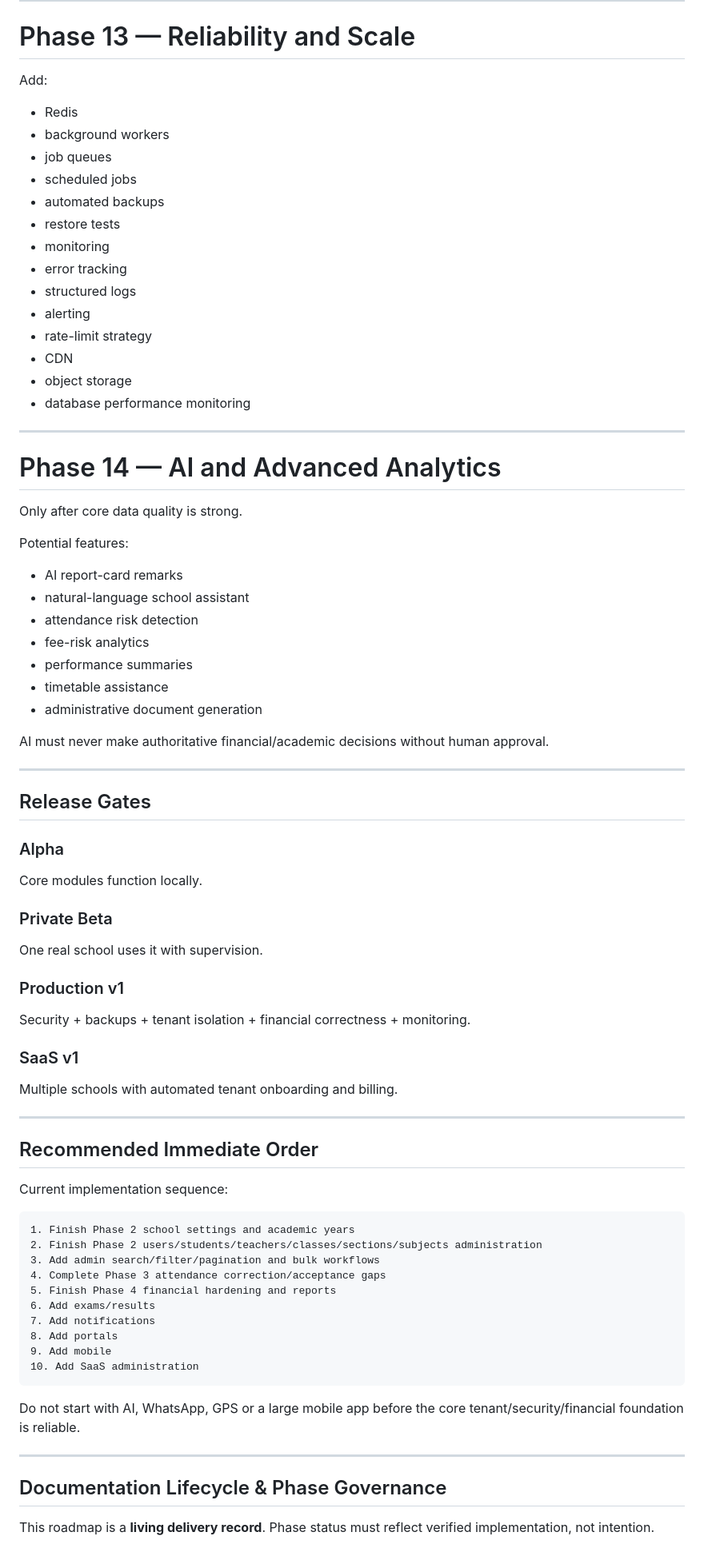
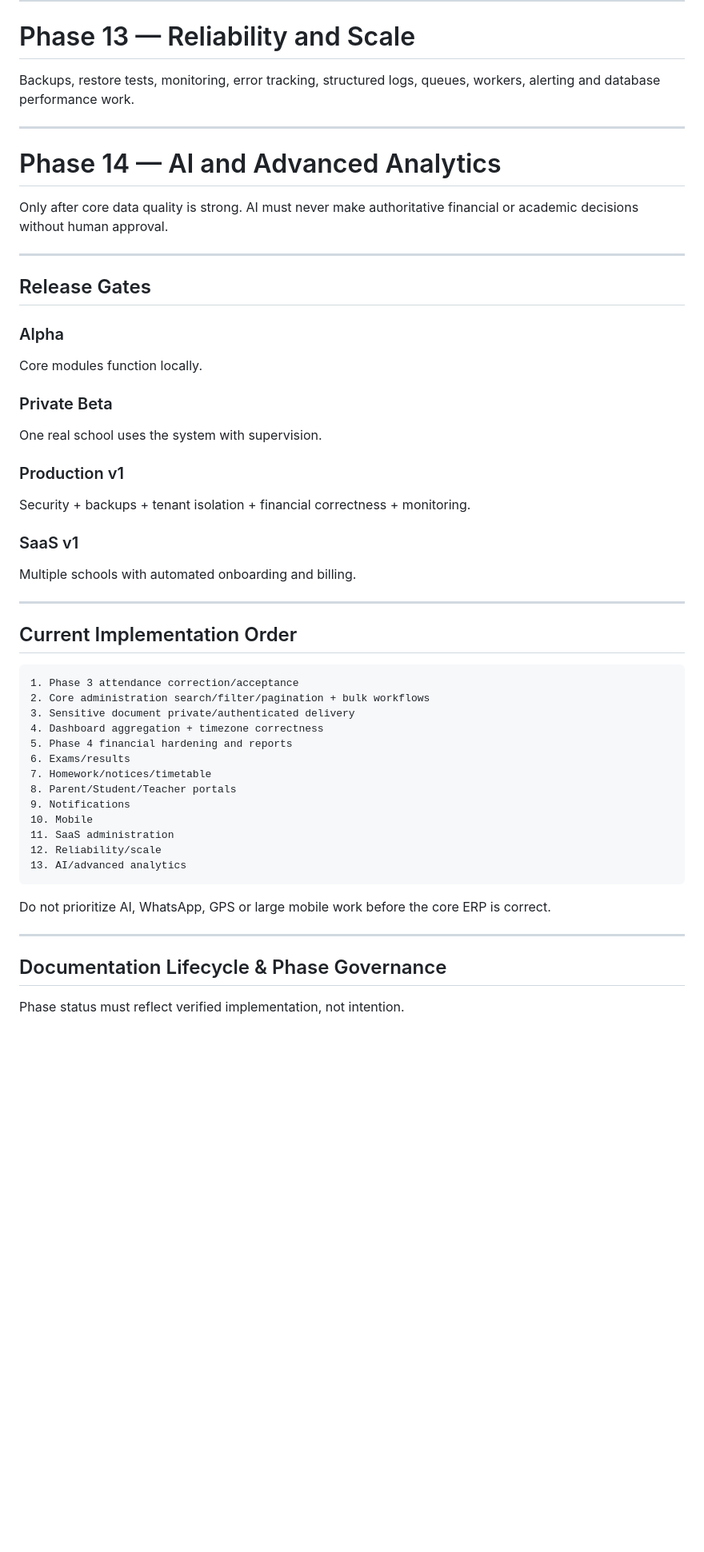
Before and after one commit to araj3539/school-erp, a Markdown page: phases.md, the part around one of its changes. Shown at 80% size. Rendered like a GitHub page; blank space fills up the shorter version.

````diff
--- a/phases.md
+++ b/phases.md
@@ -285,38 +210,13 @@ Never trust client-side "payment successful" state.
 
 # Phase 13 — Reliability and Scale
 
-Add:
-- Redis
-- background workers
-- job queues
-- scheduled jobs
-- automated backups
-- restore tests
-- monitoring
-- error tracking
-- structured logs
-- alerting
-- rate-limit strategy
-- CDN
-- object storage
-- database performance monitoring
+Backups, restore tests, monitoring, error tracking, structured logs, queues, workers, alerting and database performance work.
 
 ---
 
 # Phase 14 — AI and Advanced Analytics
 
-Only after core data quality is strong.
-
-Potential features:
-- AI report-card remarks
-- natural-language school assistant
-- attendance risk detection
-- fee-risk analytics
-- performance summaries
-- timetable assistance
-- administrative document generation
-
-AI must never make authoritative financial/academic decisions without human approval.
+Only after core data quality is strong. AI must never make authoritative financial or academic decisions without human approval.
 
 ---
 
@@ -326,38 +226,39 @@ AI must never make authoritative financial/academic decisions without human appr
 Core modules function locally.
 
 ### Private Beta
-One real school uses it with supervision.
+One real school uses the system with supervision.
 
 ### Production v1
 Security + backups + tenant isolation + financial correctness + monitoring.
 
 ### SaaS v1
-Multiple schools with automated tenant onboarding and billing.
+Multiple schools with automated onboarding and billing.
 
 ---
 
-## Recommended Immediate Order
-
-Current implementation sequence:
+## Current Implementation Order
 
 ```text
-1. Finish Phase 2 school settings and academic years
-2. Finish Phase 2 users/students/teachers/classes/sections/subjects administration
-3. Add admin search/filter/pagination and bulk workflows
-4. Complete Phase 3 attendance correction/acceptance gaps
-5. Finish Phase 4 financial hardening and reports
-6. Add exams/results
-7. Add notifications
-8. Add portals
-9. Add mobile
-10. Add SaaS administration
+1. Phase 3 attendance correction/acceptance
+2. Core administration search/filter/pagination + bulk workflows
+3. Sensitive document private/authenticated delivery
+4. Dashboard aggregation + timezone correctness
+5. Phase 4 financial hardening and reports
+6. Exams/results
+7. Homework/notices/timetable
+8. Parent/Student/Teacher portals
+9. Notifications
+10. Mobile
+11. SaaS administration
+12. Reliability/scale
+13. AI/advanced analytics
 ```
 
-Do not start with AI, WhatsApp, GPS or a large mobile app before the core tenant/security/financial foundation is reliable.
+Do not prioritize AI, WhatsApp, GPS or large mobile work before the core ERP is correct.
 
 ---
 
 ## Documentation Lifecycle & Phase Governance
 
-This roadmap is a **living delivery record**. Phase status must reflect verified implementation, not intention.
+Phase status must reflect verified implementation, not intention.
 
````
Also changed, not shown: other parts of phases.md (+77 -176 lines).
